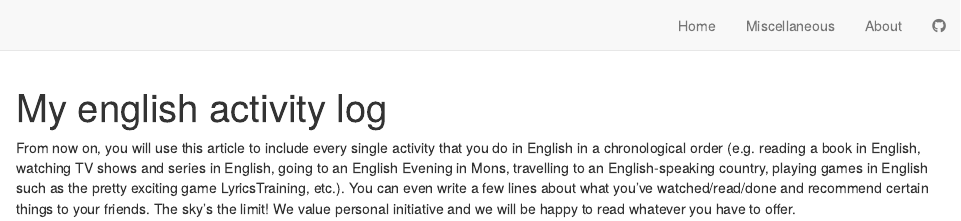
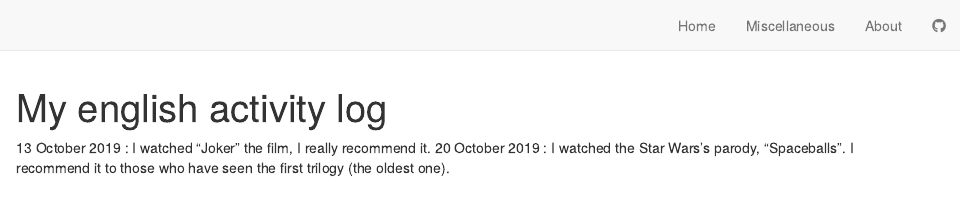
Before and after one commit to QAdant/quentin-adant-blog, an R Markdown document (english-activity.Rmd): the page in a window 1100 px wide, from its top. Rendered offline with R 4.5, knitr and Pandoc, with nearby package versions; drawn as R Markdown's standard HTML page in place of the format the file asks for.

Commit message:
updating my activity log

````diff
--- a/english-activity.Rmd
+++ b/english-activity.Rmd
@@ -1,5 +1,9 @@
 ---
 title: "My english activity log"
 ---
+```{r, echo= FALSE}
+# From now on, you will use this article to include every single activity that you do in English in a chronological order (e.g. reading a book in English, watching TV shows and series in English, going to an English Evening in Mons, travelling to an English-speaking country, playing games in English such as the pretty exciting game LyricsTraining, etc.). You can even write a few lines about what you’ve watched/read/done and recommend certain things to your friends. The sky’s the limit! We value personal initiative and we will be happy to read whatever you have to offer.
+```
 
-From now on, you will use this article to include every single activity that you do in English in a chronological order (e.g. reading a book in English, watching TV shows and series in English, going to an English Evening in Mons, travelling to an English-speaking country, playing games in English such as the pretty exciting game LyricsTraining, etc.). You can even write a few lines about what you’ve watched/read/done and recommend certain things to your friends. The sky’s the limit! We value personal initiative and we will be happy to read whatever you have to offer.
+13 October 2019 : I watched "Joker" the film, I really recommend it.
+20 October 2019 : I watched the Star Wars's parody, "Spaceballs". I recommend it to those who have seen the first trilogy (the oldest one).
````
Also changed, not shown: 2 other files.
